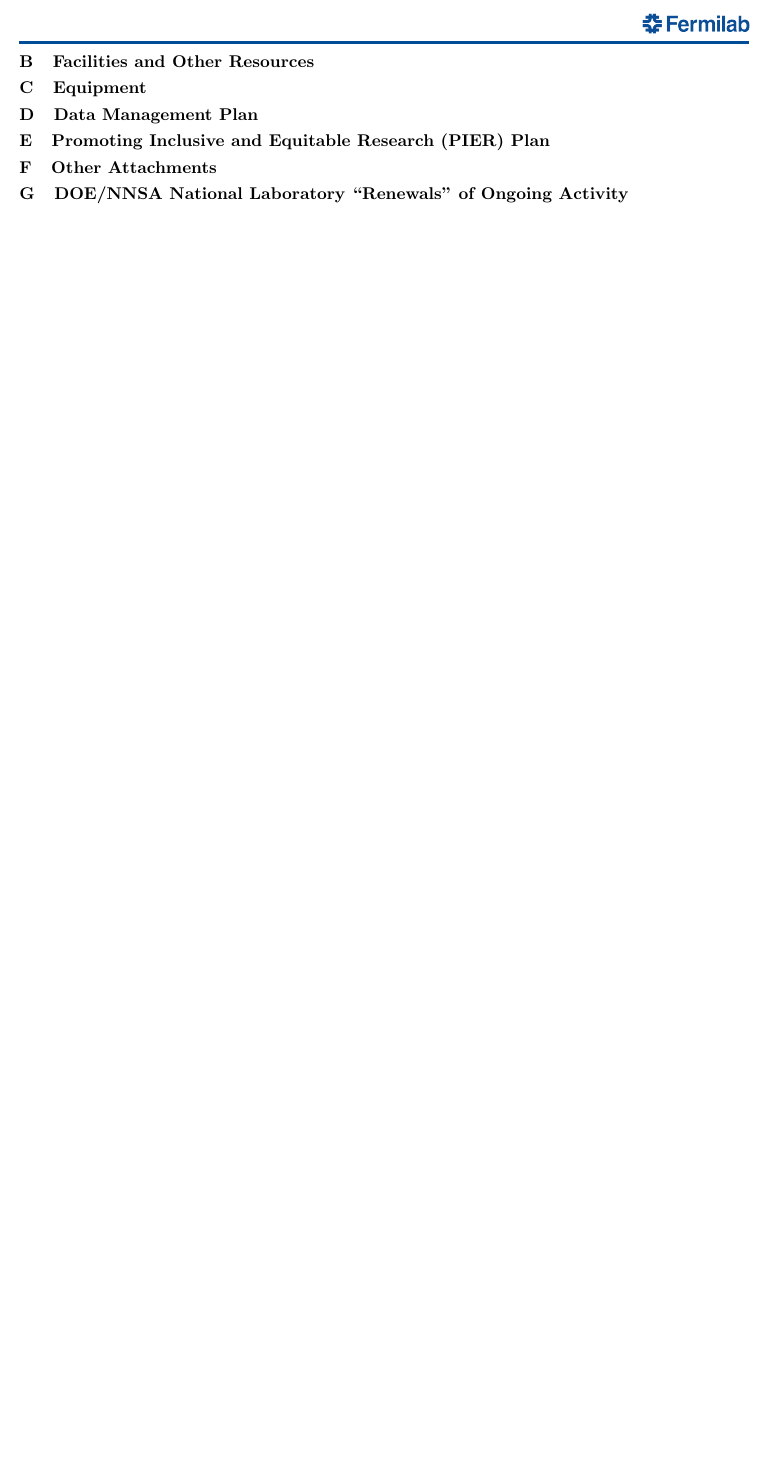
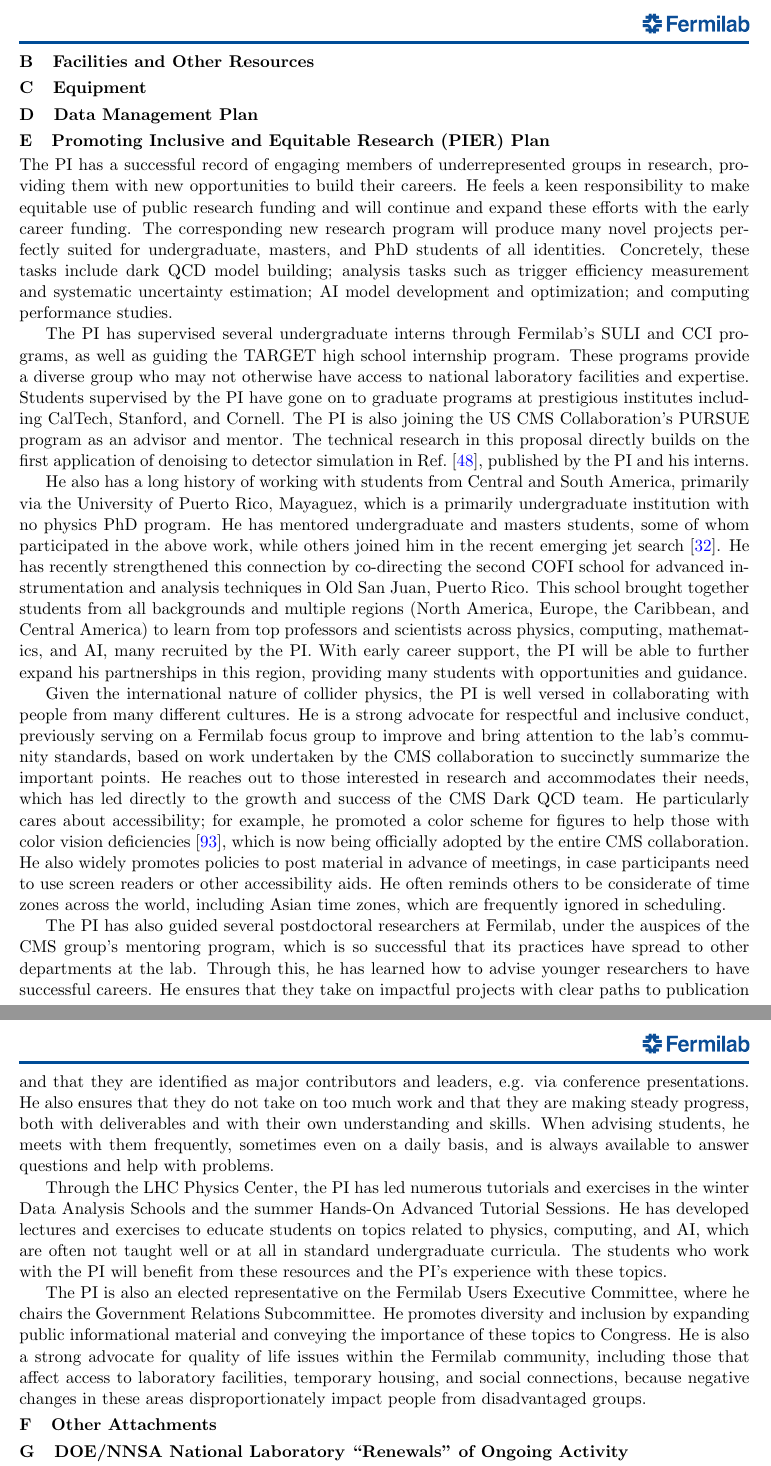
Before and after one commit to kpedro88/eca2024_proposal, a LaTeX document (main.tex, which reads pierplan.tex): part of page 23 of 23 before the commit and two parts of pages 23 and 24 of 24 after it, the two joined at a grey line, cut so that both start at the same text, the shorter picture padded with empty space. Compiled offline with pdfLaTeX.

Commit message:
first draft of PIER plan

```diff
--- a/pierplan.tex
+++ b/pierplan.tex
@@ -0,0 +1,69 @@
+The PI has a successful record of engaging members of underrepresented groups in research,
+providing them with new opportunities to build their careers.
+He feels a keen responsibility to make equitable use of public research funding
+and will continue and expand these efforts with the early career funding.
+The corresponding new research program will produce many novel projects
+perfectly suited for undergraduate, masters, and PhD students of all identities.
+Concretely, these tasks include dark QCD model building;
+analysis tasks such as trigger efficiency measurement and systematic uncertainty estimation;
+AI model development and optimization; and computing performance studies.
+
+The PI has supervised several undergraduate interns through Fermilab's SULI and CCI programs,
+as well as guiding the TARGET high school internship program.
+These programs provide a diverse group who may not otherwise have access to national laboratory facilities and expertise.
+Students supervised by the PI have gone on to graduate programs at prestigious institutes including CalTech, Stanford, and Cornell.
+The PI is also joining the US CMS Collaboration's PURSUE program as an advisor and mentor.
+The technical research in this proposal directly builds on the first application of denoising to detector simulation in Ref.~\cite{Banerjee:2022gkg},
+published by the PI and his interns.
+
+He also has a long history of working with students from Central and South America,
+primarily via the University of Puerto Rico, Mayaguez, which is a primarily undergraduate institution with no physics PhD program.
+He has mentored undergraduate and masters students, some of whom participated in the above work,
+while others joined him in the recent emerging jet search~\cite{CMS:2024emj}.
+He has recently strengthened this connection by co-directing
+the second COFI school for advanced instrumentation and analysis techniques in Old San Juan, Puerto Rico.
+This school brought together students from all backgrounds and multiple regions (North America, Europe, the Caribbean, and Central America)
+to learn from top professors and scientists across physics, computing, mathematics, and AI, many recruited by the PI.
+With early career support, the PI will be able to further expand his partnerships in this region,
+providing many students with opportunities and guidance.
+
+Given the international nature of collider physics,
+the PI is well versed in collaborating with people from many different cultures.
+He is a strong advocate for respectful and inclusive conduct,
+previously serving on a Fermilab focus group to improve and bring attention to the lab's community standards,
+based on work undertaken by the CMS collaboration to succinctly summarize the important points.
+He reaches out to those interested in research and accommodates their needs,
+which has led directly to the growth and success of the CMS Dark QCD team.
+He particularly cares about accessibility;
+for example, he promoted a color scheme for figures to help those with color vision deficiencies~\cite{Petroff:2021},
+which is now being officially adopted by the entire CMS collaboration.
+He also widely promotes policies to post material in advance of meetings,
+in case participants need to use screen readers or other accessibility aids.
+He often reminds others to be considerate of time zones across the world,
+including Asian time zones, which are frequently ignored in scheduling.
+
+The PI has also guided several postdoctoral researchers at Fermilab,
+under the auspices of the CMS group's mentoring program,
+which is so successful that its practices have spread to other departments at the lab.
+Through this, he has learned how to advise younger researchers to have successful careers.
+He ensures that they take on impactful projects with clear paths to publication
+and that they are identified as major contributors and leaders, e.g. via conference presentations.
+He also ensures that they do not take on too much work and that they are making steady progress,
+both with deliverables and with their own understanding and skills.
+When advising students, he meets with them frequently, sometimes even on a daily basis,
+and is always available to answer questions and help with problems.
+
+Through the LHC Physics Center, the PI has led numerous tutorials and exercises in the winter Data Analysis Schools
+and the summer Hands-On Advanced Tutorial Sessions.
+He has developed lectures and exercises to educate students on topics related to physics, computing, and AI,
+which are often not taught well or at all in standard undergraduate curricula.
+The students who work with the PI will benefit from these resources
+and the PI's experience with these topics.
+
+The PI is also an elected representative on the Fermilab Users Executive Committee,
+where he chairs the Government Relations Subcommittee.
+He promotes diversity and inclusion by expanding public informational material
+and conveying the importance of these topics to Congress.
+He is also a strong advocate for quality of life issues within the Fermilab community,
+including those that affect access to laboratory facilities, temporary housing, and social connections,
+because negative changes in these areas disproportionately impact people from disadvantaged groups.
```
Also changed, not shown: biblio.tex (+2 -1 lines).
